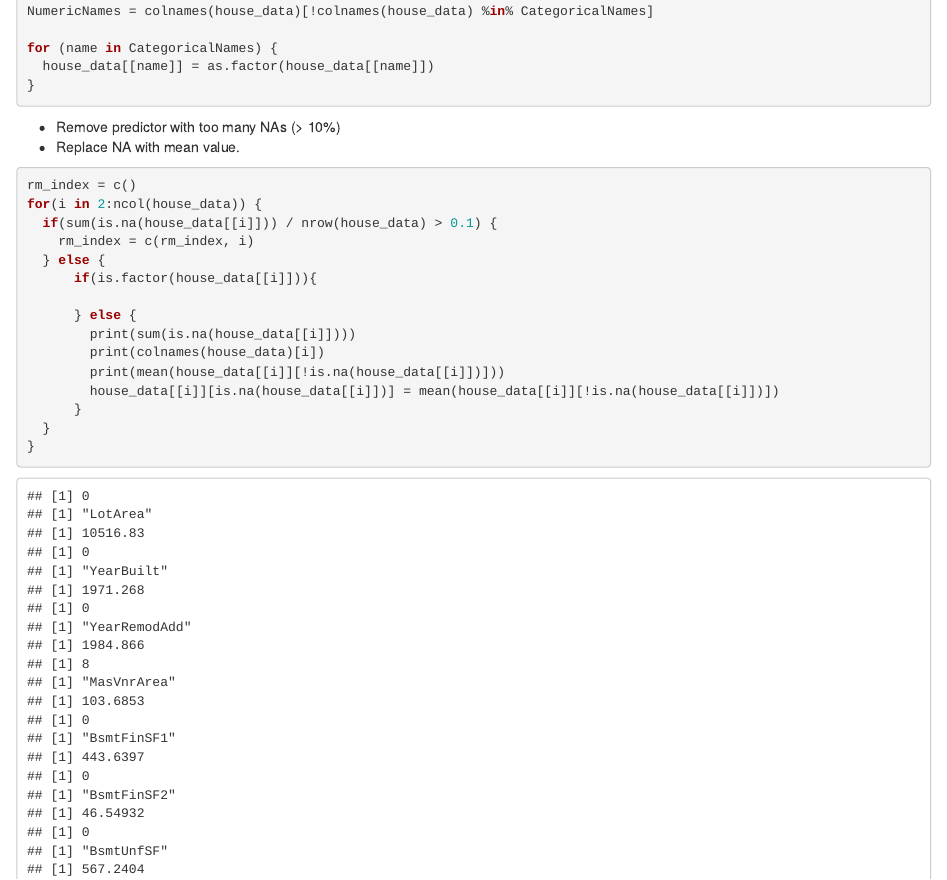
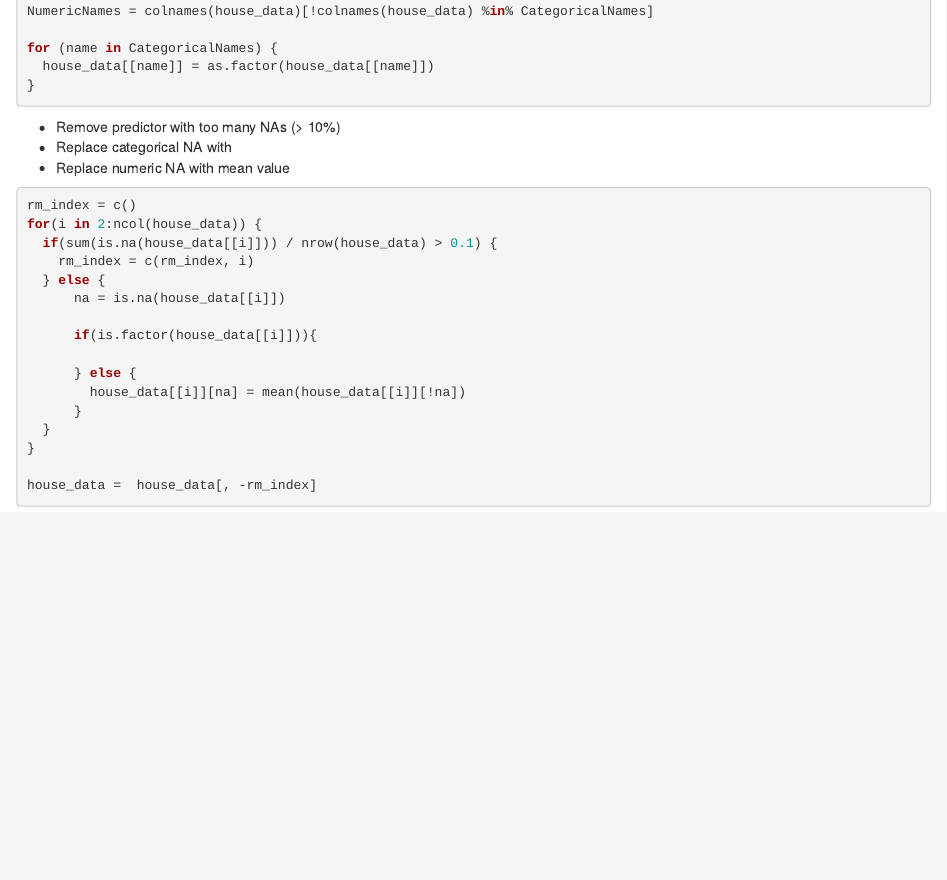
Before and after one commit to geesimon/UIUC, an R Markdown document (stat420/team-proj/stmx-team-proj-simon.Rmd): the page in a window 1100 px wide, from 3040 px down. Rendered offline with R 4.5, knitr and Pandoc, with nearby package versions.

Commit message:
Updating team project

````diff
--- a/stat420/team-proj/stmx-team-proj-simon.Rmd
+++ b/stat420/team-proj/stmx-team-proj-simon.Rmd
@@ -129,22 +129,21 @@ for (name in CategoricalNames) {
 ```
 
 - Remove predictor with too many NAs (> 10%)
-- Replace NA with mean value.
+- Replace categorical NA with
+- Replace numeric NA with mean value
 
 ```{r}
-
 rm_index = c()
 for(i in 2:ncol(house_data)) {
   if(sum(is.na(house_data[[i]])) / nrow(house_data) > 0.1) {
     rm_index = c(rm_index, i)
   } else {
+      na = is.na(house_data[[i]])
+
       if(is.factor(house_data[[i]])){
 
       } else {
-        print(sum(is.na(house_data[[i]])))
-        print(colnames(house_data)[i])
-        print(mean(house_data[[i]][!is.na(house_data[[i]])]))
-        house_data[[i]][is.na(house_data[[i]])] = mean(house_data[[i]][!is.na(house_data[[i]])])
+        house_data[[i]][na] = mean(house_data[[i]][!na])
       }
   }
 }
````
